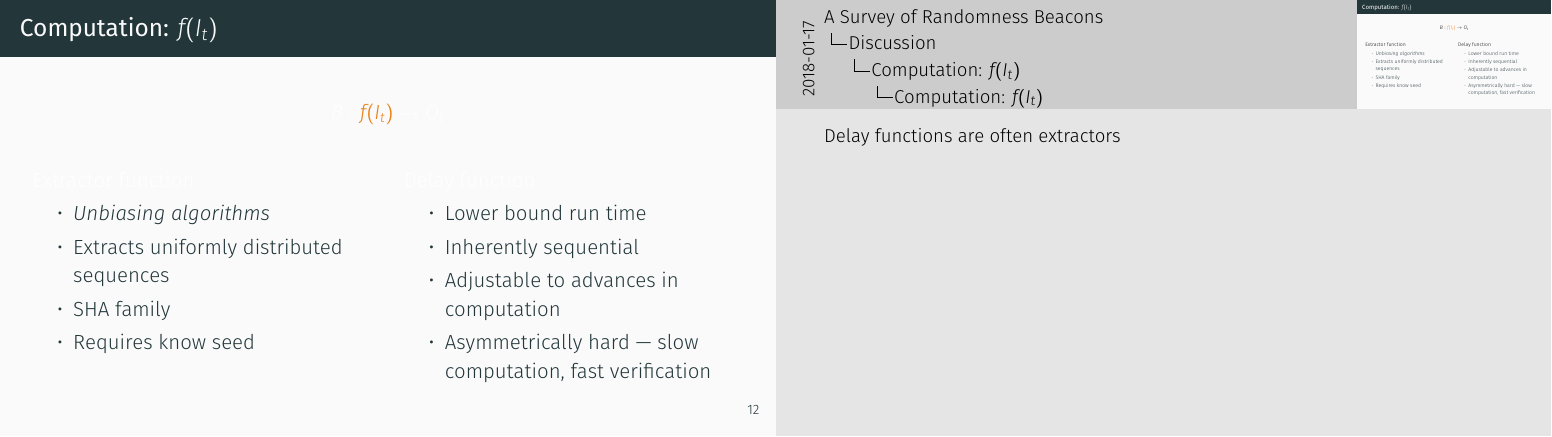
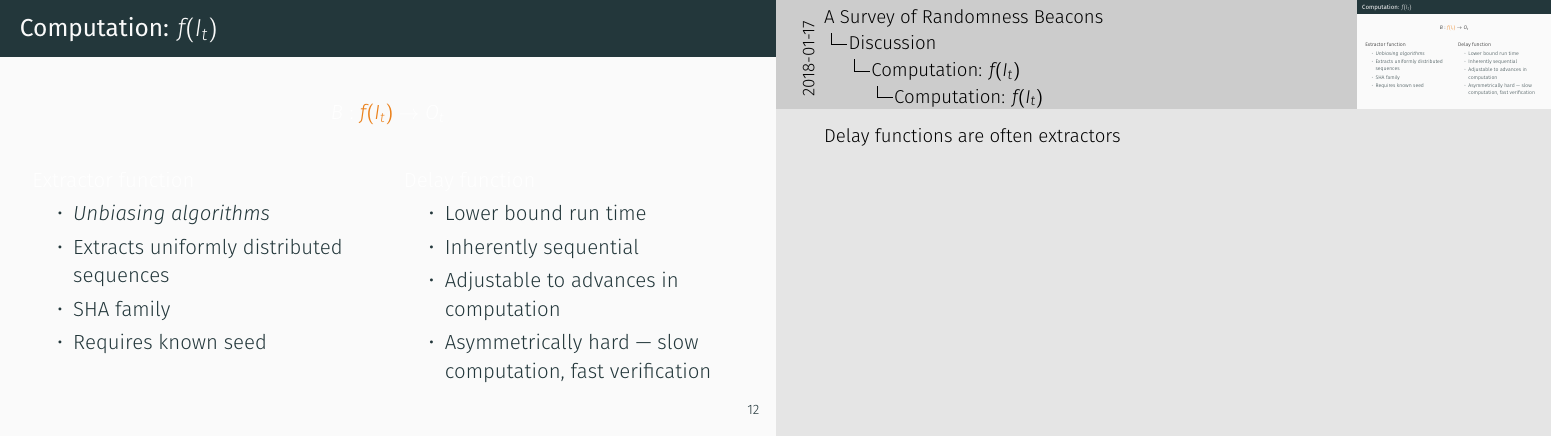
Before and after one commit to randomchain/beacon-taxonomy-presentation, LaTeX slides (main.tex, which reads content/discussion/computation.tex): page 15 of 19. Compiled offline with XeLaTeX.

Commit message:
fixing sassy spelling mistake

```diff
--- a/content/discussion/computation.tex
+++ b/content/discussion/computation.tex
@@ -11,7 +11,7 @@
                 \item \textit{Unbiasing algorithms}
                 \item Extracts uniformly distributed sequences
                 \item SHA family
-                \item Requires know seed
+                \item Requires known seed
             \end{itemize}
         \end{column}
         \begin{column}{0.5\textwidth}
```
